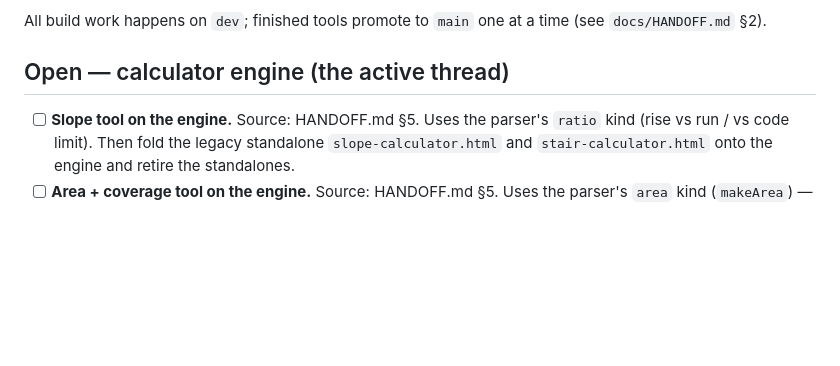
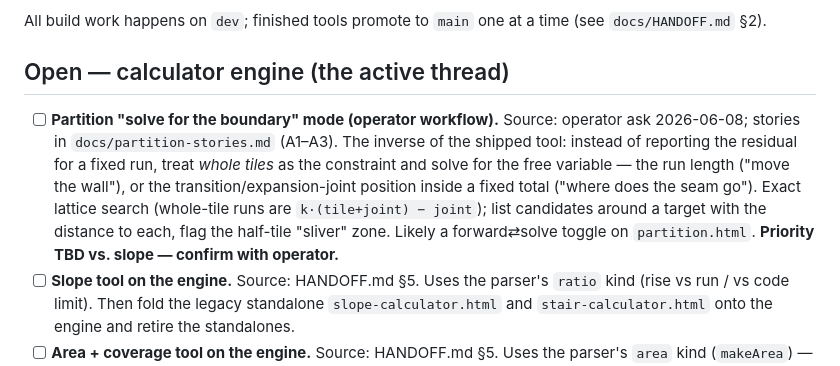
Before and after one commit to mstinnett/architecturetools, a Markdown page: docs/decisions/backlog.md, the part around the change. Rendered like a GitHub page; blank space fills up the shorter version.

```diff
--- a/docs/decisions/backlog.md
+++ b/docs/decisions/backlog.md
@@ -14,6 +14,7 @@ time (see `docs/HANDOFF.md` §2).
 
 ## Open — calculator engine (the active thread)
 
+- [ ] **Partition "solve for the boundary" mode (operator workflow).** Source: operator ask 2026-06-08; stories in `docs/partition-stories.md` (A1–A3). The inverse of the shipped tool: instead of reporting the residual for a fixed run, treat *whole tiles* as the constraint and solve for the free variable — the run length ("move the wall"), or the transition/expansion-joint position inside a fixed total ("where does the seam go"). Exact lattice search (whole-tile runs are `k·(tile+joint) − joint`); list candidates around a target with the distance to each, flag the half-tile "sliver" zone. Likely a forward⇄solve toggle on `partition.html`. **Priority TBD vs. slope — confirm with operator.**
 - [ ] **Slope tool on the engine.** Source: HANDOFF.md §5. Uses the parser's `ratio` kind (rise vs run / vs code limit). Then fold the legacy standalone `slope-calculator.html` and `stair-calculator.html` onto the engine and retire the standalones.
 - [ ] **Area + coverage tool on the engine.** Source: HANDOFF.md §5. Uses the parser's `area` kind (`makeArea`) — area, area ÷ coverage, sheet count. Then fold legacy `sheet-sizes.html` onto the engine.
 - [ ] **Scale converter (quick win).** Source: HANDOFF.md §5. Pure parse, no snap — can land anytime.
```
Also changed, not shown: docs/partition-stories.md (added, +150 -0 lines).
